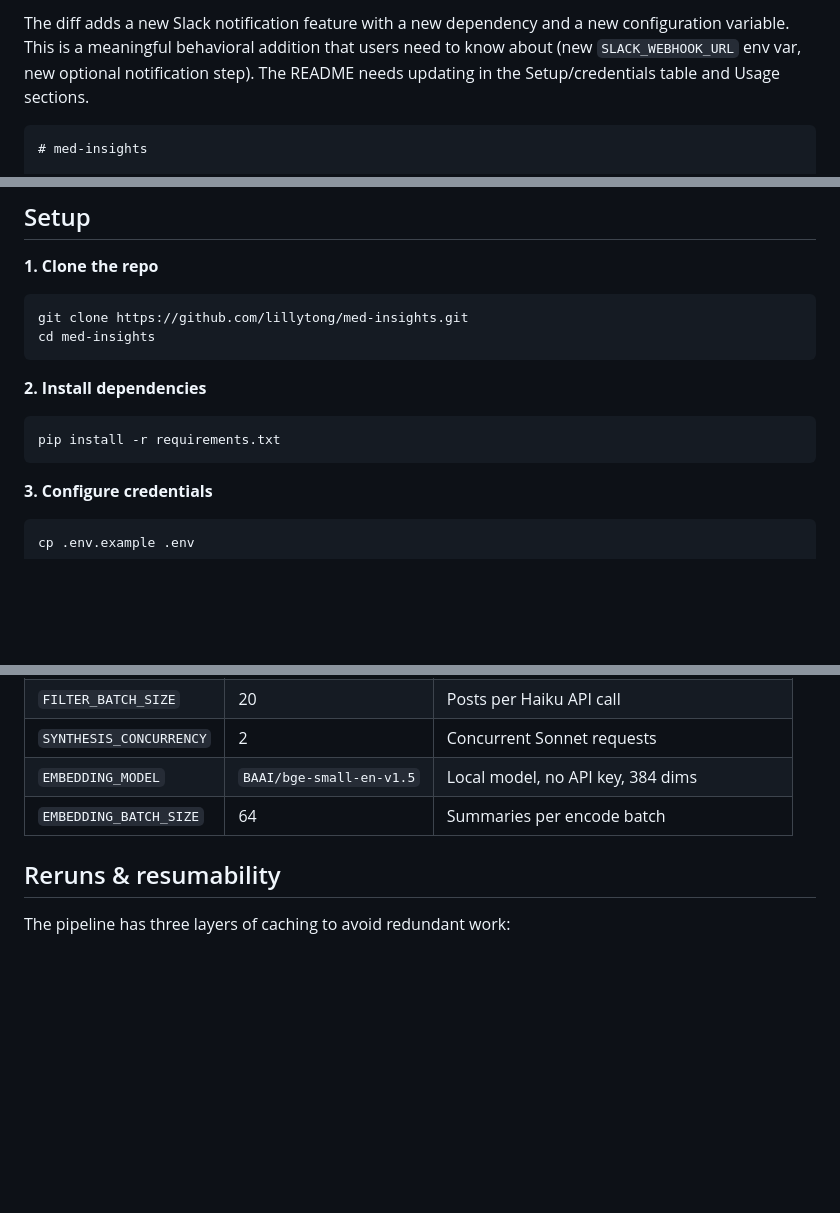
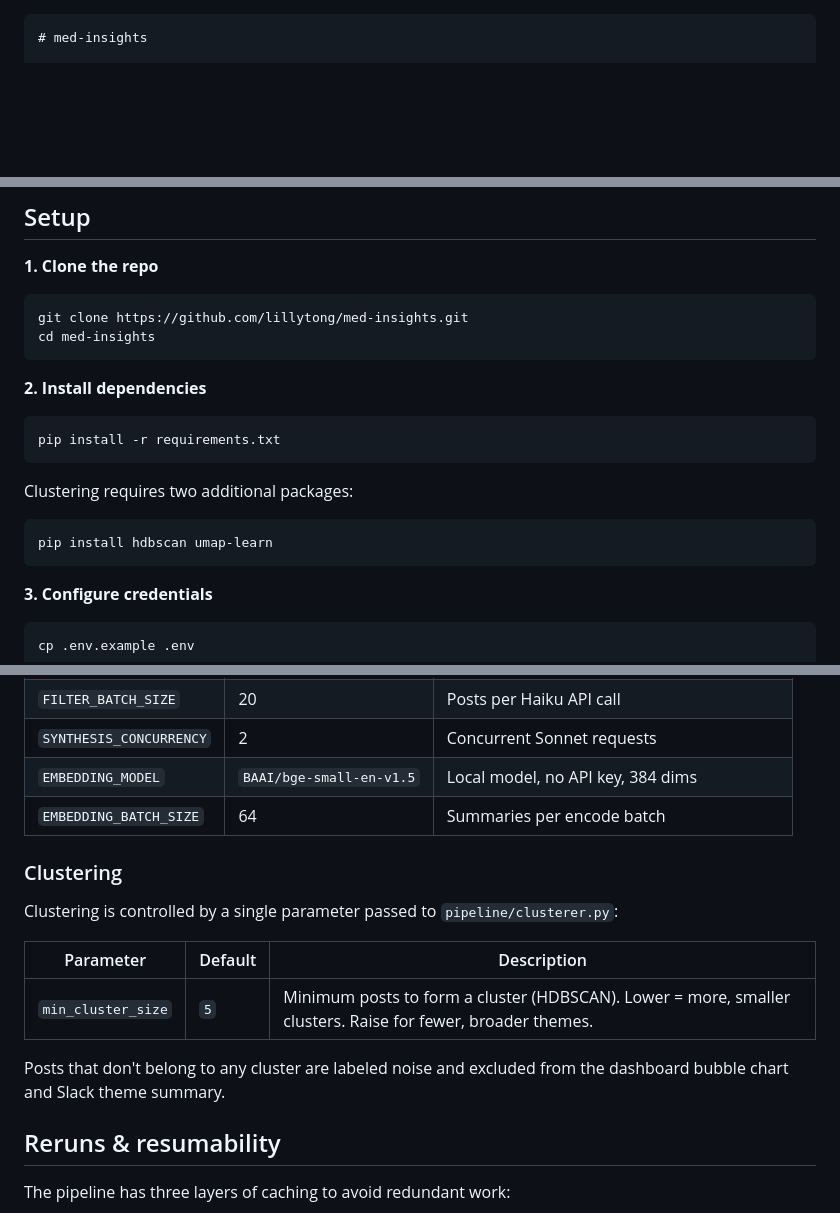
Before and after one commit to lillytong/med-insights, a Markdown page: README.md, 3 parts joined by grey strips. Drawn GitHub-style; blank space fills up the shorter version.

````diff
--- a/README.md
+++ b/README.md
@@ -1,5 +1,3 @@
-The diff adds a new Slack notification feature with a new dependency and a new configuration variable. This is a meaningful behavioral addition that users need to know about (new `SLACK_WEBHOOK_URL` env var, new optional notification step). The README needs updating in the Setup/credentials table and Usage sections.
-
 ```markdown
 # med-insights
 
@@ -189,6 +214,11 @@ cd med-insights
 **2. Install dependencies**
 ```bash
 pip install -r requirements.txt
+```
+
+Clustering requires two additional packages:
+```bash
+pip install hdbscan umap-learn
 ```
 
 **3. Configure credentials**
@@ -263,6 +302,16 @@ All tuneable settings are in `config.py`:
 | `EMBEDDING_MODEL` | `BAAI/bge-small-en-v1.5` | Local model, no API key, 384 dims |
 | `EMBEDDING_BATCH_SIZE` | 64 | Summaries per encode batch |
 
+### Clustering
+
+Clustering is controlled by a single parameter passed to `pipeline/clusterer.py`:
+
+| Parameter | Default | Description |
+|---|---|---|
+| `min_cluster_size` | `5` | Minimum posts to form a cluster (HDBSCAN). Lower = more, smaller clusters. Raise for fewer, broader themes. |
+
+Posts that don't belong to any cluster are labeled noise and excluded from the dashboard bubble chart and Slack theme summary.
+
 ## Reruns & resumability
 
 The pipeline has three layers of caching to avoid redundant work:
````
Also changed, not shown: other parts of README.md (+41 -3 lines).
